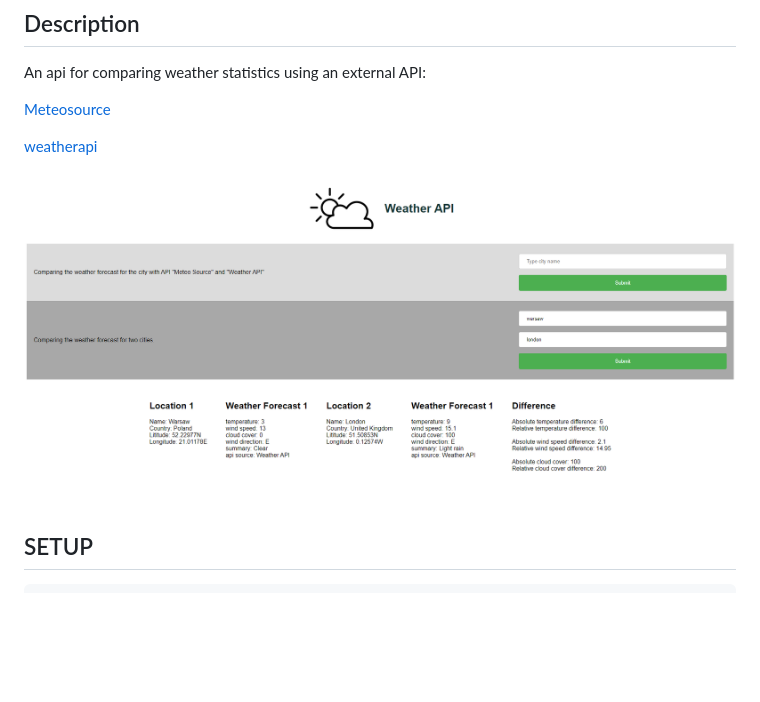
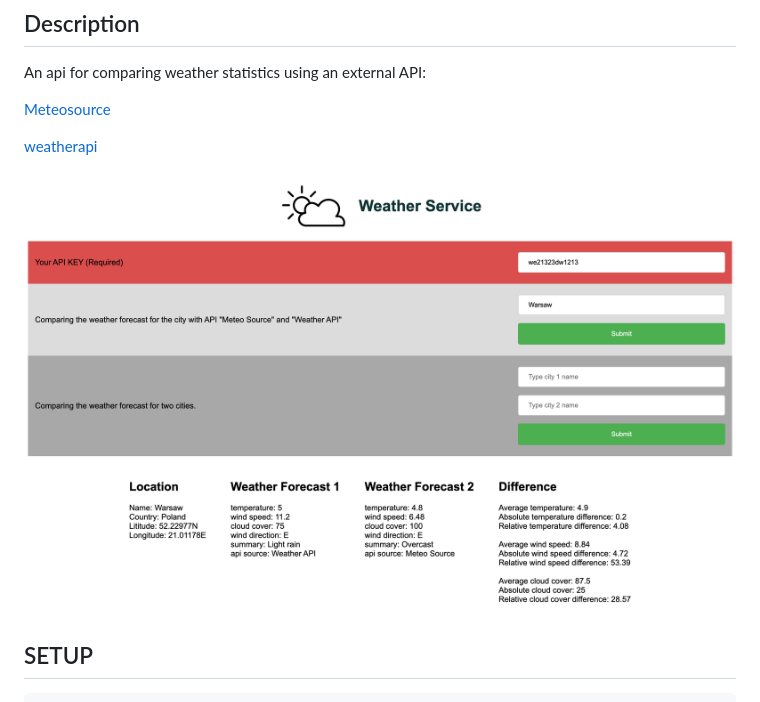
Before and after one commit to bartipablo/Distributed-Systems, a Markdown page: 02-REST/README.md, the part around the change. Rendered like a GitHub page; pictures changed too: 02-REST/pic.png (deleted), 02-REST/screen.png (added); blank space fills up the shorter version.

````diff
--- a/02-REST/README.md
+++ b/02-REST/README.md
@@ -8,7 +8,7 @@ An api for comparing weather statistics using an external API:
 
 [weatherapi](https://www.weatherapi.com/)
 
-![weather REST API preview](pic.png)
+![weather REST API preview](screen.png)
 
 ## SETUP
 ```
````
